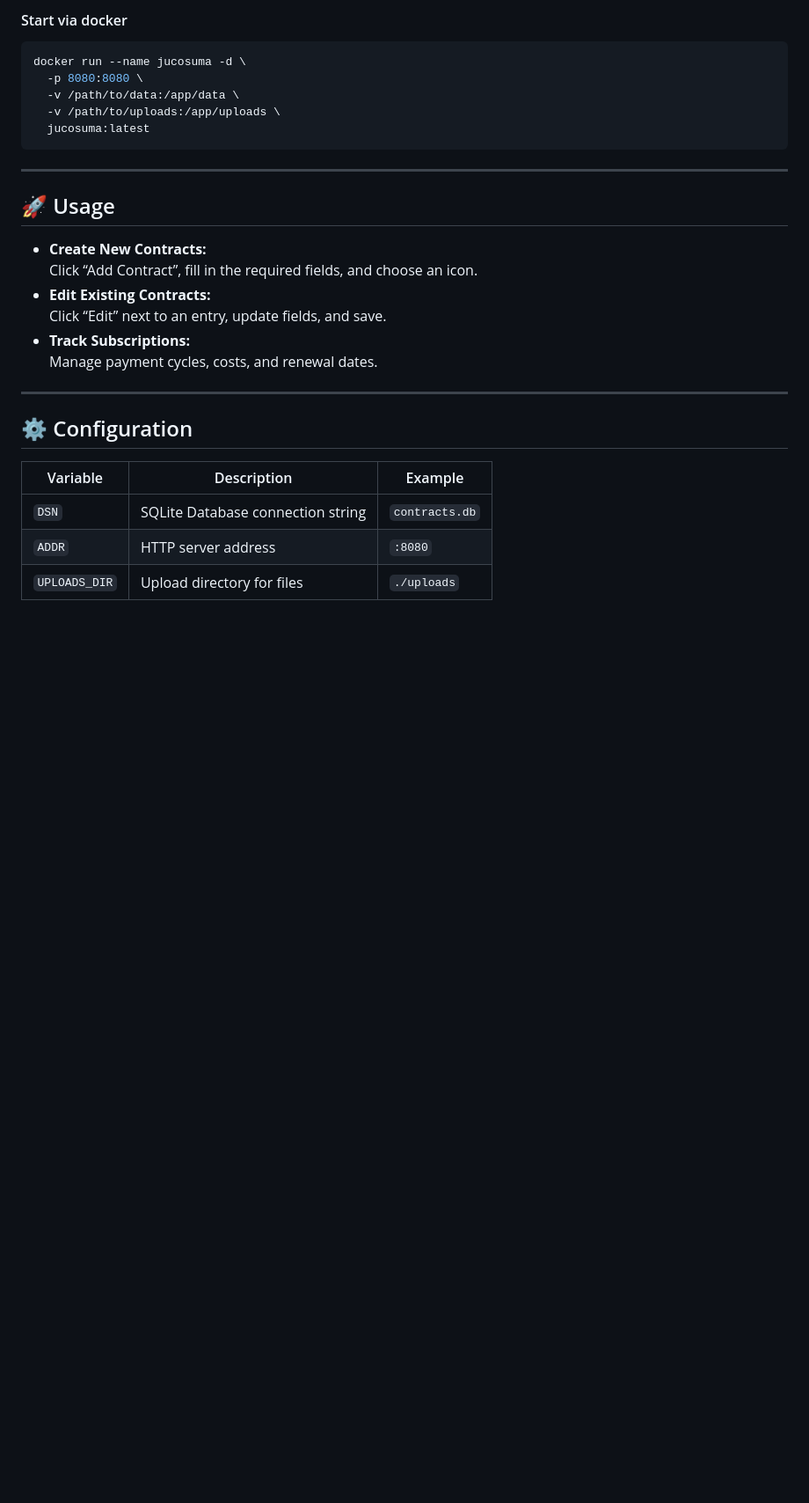
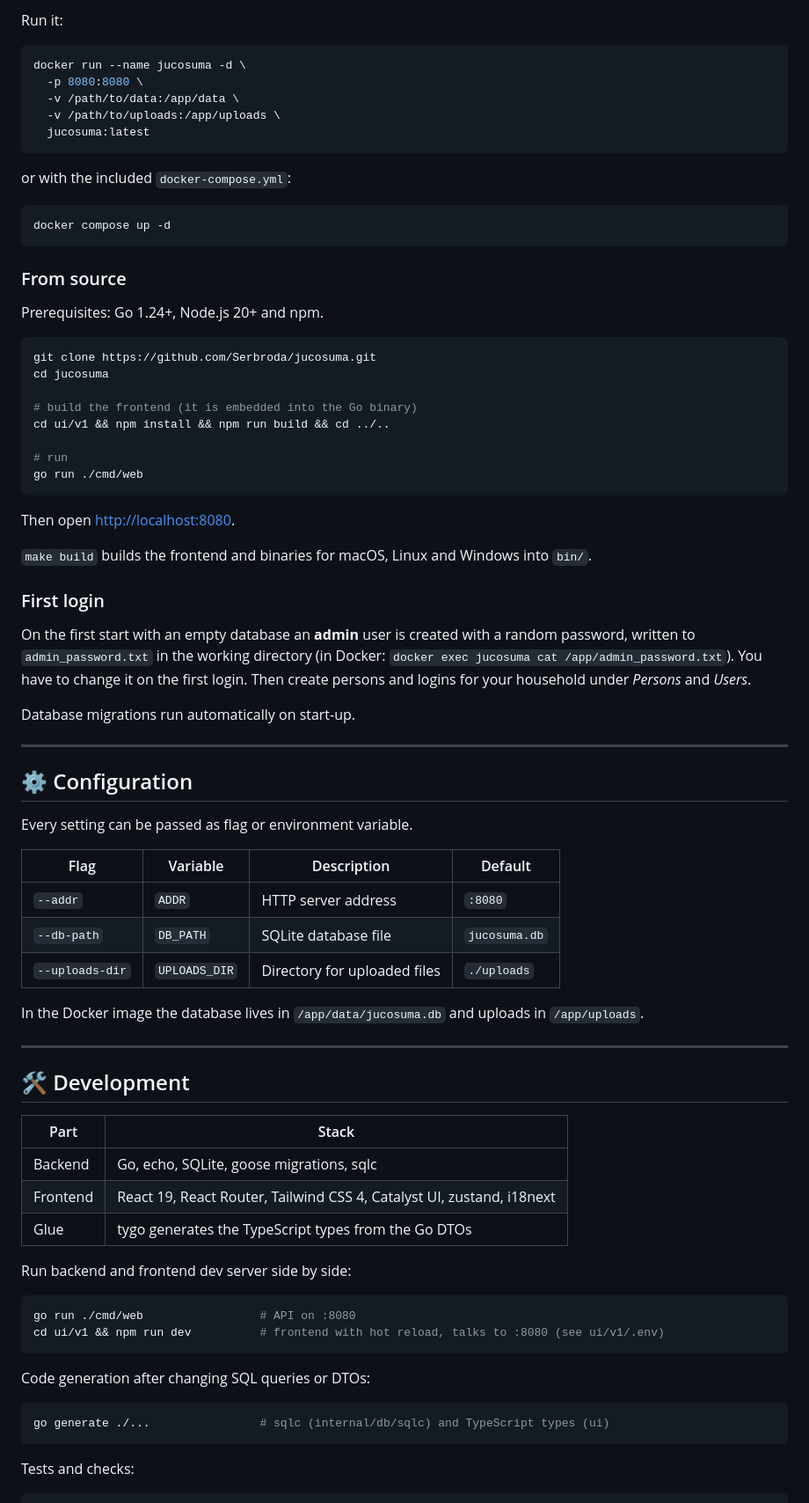
Before and after one commit to Serbroda/jucosuma, a Markdown page: README.md, the part around one of its changes. Shown at 88% size. GitHub-like rendering; blank space fills up the shorter version.

Commit message:
docs: update README for the household budget features
Co-Authored-By: Claude Opus 5.5 <noreply@anthropic.com>

````diff
--- a/README.md
+++ b/README.md
@@ -77,6 +78,6 @@ make docker-build
 ```
 
-#### Start via docker
+Run it:
 
 ```bash
 docker run --name jucosuma -d \
@@ -86,23 +87,76 @@ docker run --name jucosuma -d \
   jucosuma:latest
 ```
 
----
+or with the included `docker-compose.yml`:
 
-## 🚀 Usage
+```bash
+docker compose up -d
+```
 
-- **Create New Contracts:**
-  Click “Add Contract”, fill in the required fields, and choose an icon.
-- **Edit Existing Contracts:**
-  Click “Edit” next to an entry, update fields, and save.
-- **Track Subscriptions:**
-  Manage payment cycles, costs, and renewal dates.
+### From source
+
+Prerequisites: Go 1.24+, Node.js 20+ and npm.
+
+```bash
+git clone https://github.com/Serbroda/jucosuma.git
+cd jucosuma
+
+# build the frontend (it is embedded into the Go binary)
+cd ui/v1 && npm install && npm run build && cd ../..
+
+# run
+go run ./cmd/web
+```
+
+Then open <http://localhost:8080>.
+
+`make build` builds the frontend and binaries for macOS, Linux and Windows into `bin/`.
+
+### First login
+
+On the first start with an empty database an **admin** user is created with a random password, written to
+`admin_password.txt` in the working directory (in Docker: `docker exec jucosuma cat /app/admin_password.txt`).
+You have to change it on the first login. Then create persons and logins for your household under
+*Persons* and *Users*.
+
+Database migrations run automatically on start-up.
 
 ---
 
 ## ⚙️ Configuration
 
-| Variable     | Description                       | Example        |
-|--------------|-----------------------------------|----------------|
-| `DSN`        | SQLite Database connection string | `contracts.db` |
-| `ADDR`       | HTTP server address               | `:8080`        |
-| `UPLOADS_DIR`| Upload directory for files        | `./uploads`    |
+Every setting can be passed as flag or environment variable.
+
+| Flag            | Variable      | Description                 | Default       |
+|-----------------|---------------|-----------------------------|---------------|
+| `--addr`        | `ADDR`        | HTTP server address         | `:8080`       |
+| `--db-path`     | `DB_PATH`     | SQLite database file        | `jucosuma.db` |
+| `--uploads-dir` | `UPLOADS_DIR` | Directory for uploaded files| `./uploads`   |
+
+In the Docker image the database lives in `/app/data/jucosuma.db` and uploads in `/app/uploads`.
+
+---
+
+## 🛠️ Development
+
+| Part      | Stack                                                                  |
+|-----------|------------------------------------------------------------------------|
+| Backend   | Go, echo, SQLite, goose migrations, sqlc                               |
+| Frontend  | React 19, React Router, Tailwind CSS 4, Catalyst UI, zustand, i18next  |
+| Glue      | tygo generates the TypeScript types from the Go DTOs                   |
+
+Run backend and frontend dev server side by side:
+
+```bash
+go run ./cmd/web                 # API on :8080
+cd ui/v1 && npm run dev          # frontend with hot reload, talks to :8080 (see ui/v1/.env)
+```
+
+Code generation after changing SQL queries or DTOs:
+
+```bash
+go generate ./...                # sqlc (internal/db/sqlc) and TypeScript types (ui)
+```
+
+Tests and checks:
+
````
Also changed, not shown: other parts of README.md (+64 -54 lines).
